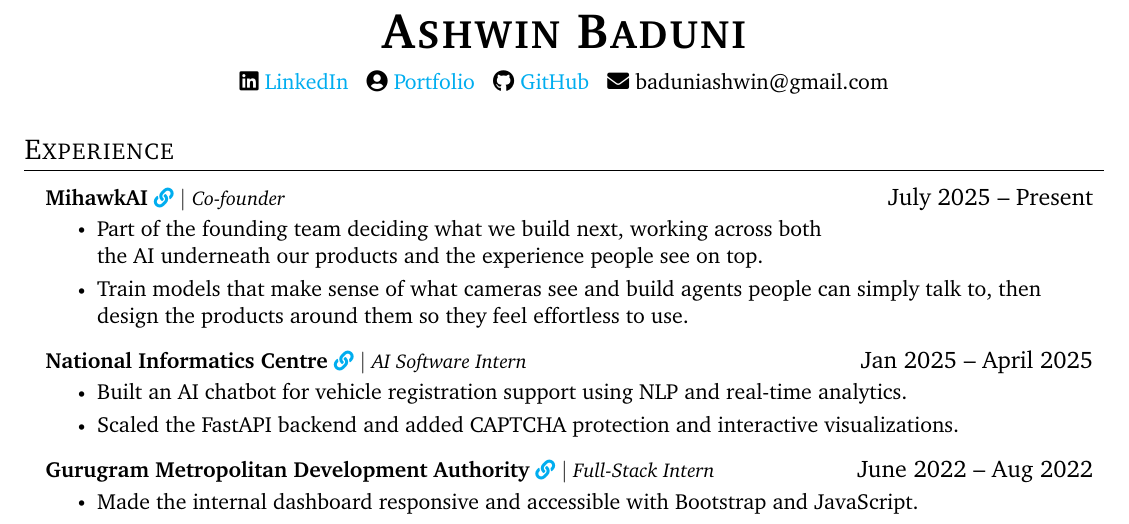
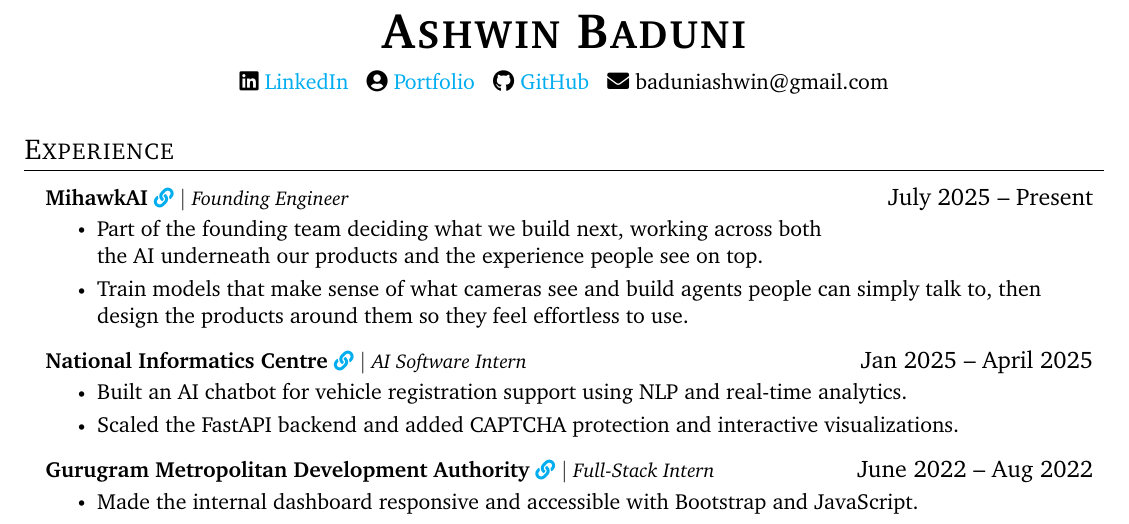
Before and after one commit to Ashwin-Baduni/ashwin-baduni-curriculum-vitae, a LaTeX CV (cv.tex): part of page 1 of 2, cut so that both start at the same text. Compiled offline with pdfLaTeX.

Commit message:
Update 10/26

```diff
--- a/cv.tex
+++ b/cv.tex
@@ -137,7 +137,7 @@
 
     \resumeProjectHeading
       {\textbf{MihawkAI}$ $ $ $\href{https://mihawk.ai}{\footnotesize\faIcon{link}}
-      $|$ \footnotesize\emph{Co-founder}\vspace{-2pt}}{July 2025 -- Present}
+      $|$ \footnotesize\emph{Founding Engineer}\vspace{-2pt}}{July 2025 -- Present}
       {\small{
       \resumeItemListStart
         \resumeItem{Part of the founding team deciding what we build next, working across both \newline the AI underneath our products and the experience people see on top.}
```
Also changed, not shown: CV.pdf, README.md.
